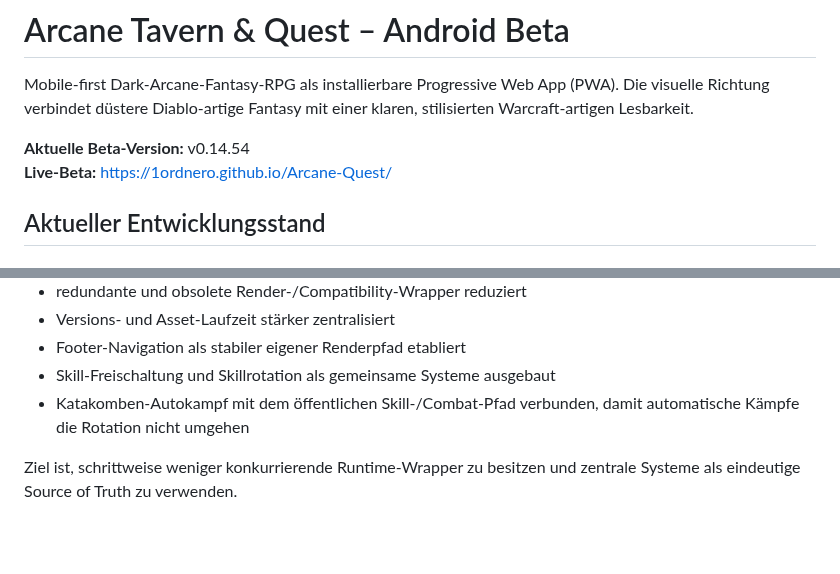
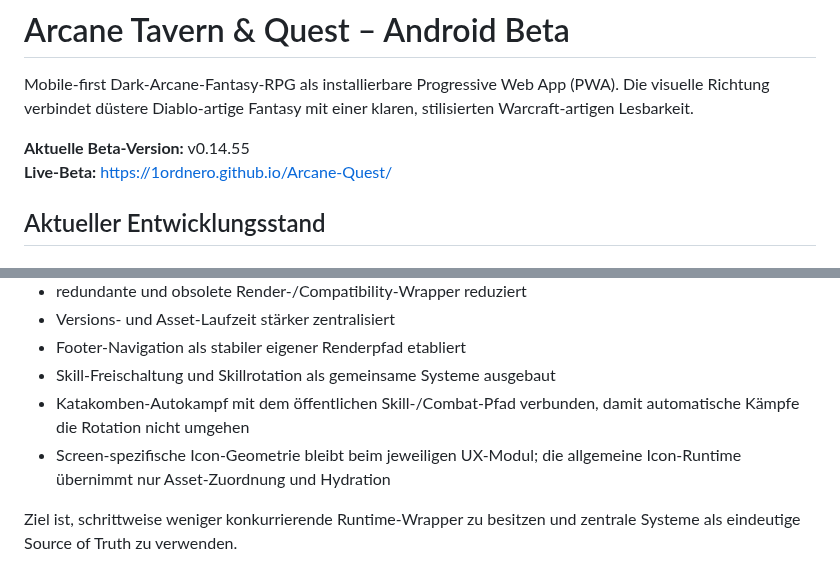
Before and after one commit to 1ordNero/Arcane-Quest, a Markdown page: README.md, 2 parts joined by grey strips. Rendered like a GitHub page; blank space fills up the shorter version.

Commit message:
Document city icon sizing ownership

```diff
--- a/README.md
+++ b/README.md
@@ -2,7 +2,7 @@
 
 Mobile-first Dark-Arcane-Fantasy-RPG als installierbare Progressive Web App (PWA). Die visuelle Richtung verbindet düstere Diablo-artige Fantasy mit einer klaren, stilisierten Warcraft-artigen Lesbarkeit.
 
-**Aktuelle Beta-Version:** v0.14.54
+**Aktuelle Beta-Version:** v0.14.55
 **Live-Beta:** https://1ordnero.github.io/Arcane-Quest/
 
 ## Aktueller Entwicklungsstand
@@ -216,6 +216,7 @@ Zuletzt wurden unter anderem:
 - Footer-Navigation als stabiler eigener Renderpfad etabliert
 - Skill-Freischaltung und Skillrotation als gemeinsame Systeme ausgebaut
 - Katakomben-Autokampf mit dem öffentlichen Skill-/Combat-Pfad verbunden, damit automatische Kämpfe die Rotation nicht umgehen
+- Screen-spezifische Icon-Geometrie bleibt beim jeweiligen UX-Modul; die allgemeine Icon-Runtime übernimmt nur Asset-Zuordnung und Hydration
 
 Ziel ist, schrittweise weniger konkurrierende Runtime-Wrapper zu besitzen und zentrale Systeme als eindeutige Source of Truth zu verwenden.
 
```
